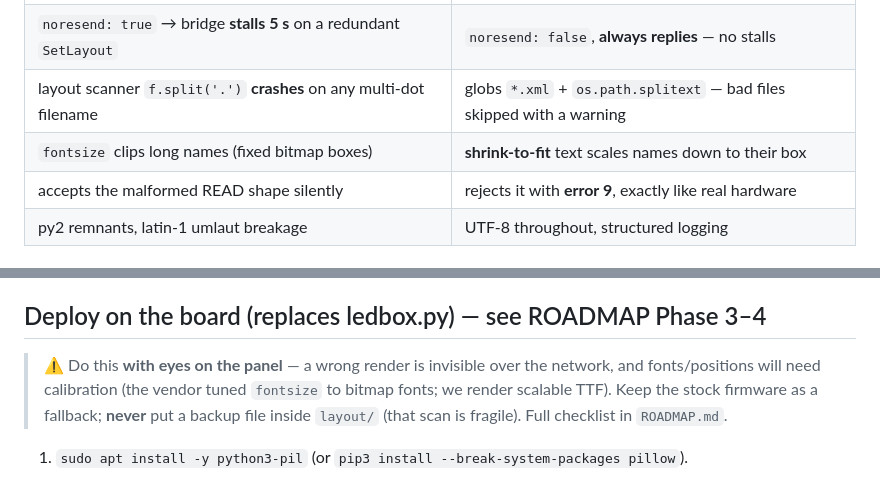
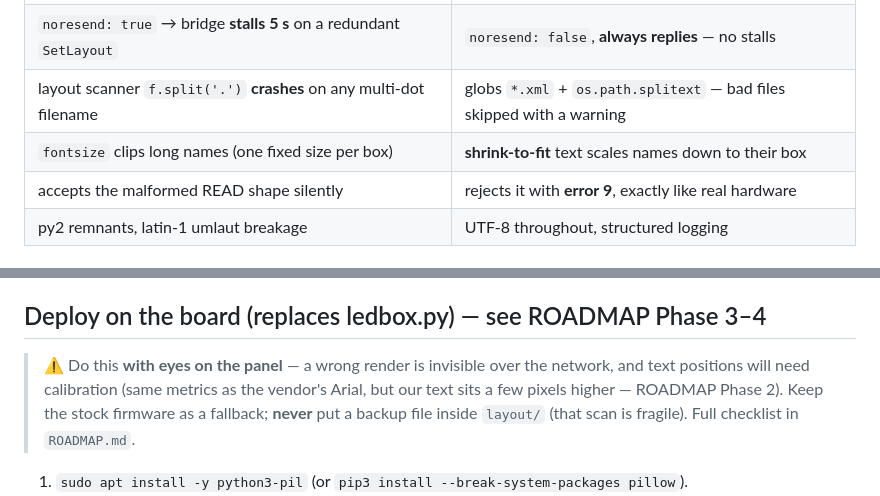
Before and after one commit to Lucanepa/point-hub, a Markdown page: firmware/openscore/README.md, 2 parts joined by grey strips. Drawn GitHub-style.

```diff
--- a/firmware/openscore/README.md
+++ b/firmware/openscore/README.md
@@ -36,7 +36,7 @@ See **`DESIGN.md`** for the architecture and a table of every protocol message a
 | Port `:8889` **wedges ~80 s** when a client dies without `Disconnect` (needs a power-cycle) | dead socket dropped immediately; new client always accepted; falls back to idle |
 | `noresend: true` → bridge **stalls 5 s** on a redundant `SetLayout` | `noresend: false`, **always replies** — no stalls |
 | layout scanner `f.split('.')` **crashes** on any multi-dot filename | globs `*.xml` + `os.path.splitext` — bad files skipped with a warning |
-| `fontsize` clips long names (fixed bitmap boxes) | **shrink-to-fit** text scales names down to their box |
+| `fontsize` clips long names (one fixed size per box) | **shrink-to-fit** text scales names down to their box |
 | accepts the malformed READ shape silently | rejects it with **error 9**, exactly like real hardware |
 | py2 remnants, latin-1 umlaut breakage | UTF-8 throughout, structured logging |
 
@@ -82,8 +82,8 @@ just to confirm the wire protocol.
 ## Deploy on the board (replaces ledbox.py) — see ROADMAP Phase 3–4
 
 > ⚠️ Do this **with eyes on the panel** — a wrong render is invisible over the network, and
-> fonts/positions will need calibration (the vendor tuned `fontsize` to bitmap fonts; we render
-> scalable TTF). Keep the stock firmware as a fallback; **never** put a backup file inside
+> text positions will need calibration (same metrics as the vendor's Arial, but our text sits a
+> few pixels higher — ROADMAP Phase 2). Keep the stock firmware as a fallback; **never** put a backup file inside
 > `layout/` (that scan is fragile). Full checklist in `ROADMAP.md`.
 
 1. `sudo apt install -y python3-pil` (or `pip3 install --break-system-packages pillow`).
```
Also changed, not shown: firmware/openscore/DESIGN.md (+11 -6 lines), firmware/openscore/ROADMAP.md (+10 -4 lines).
